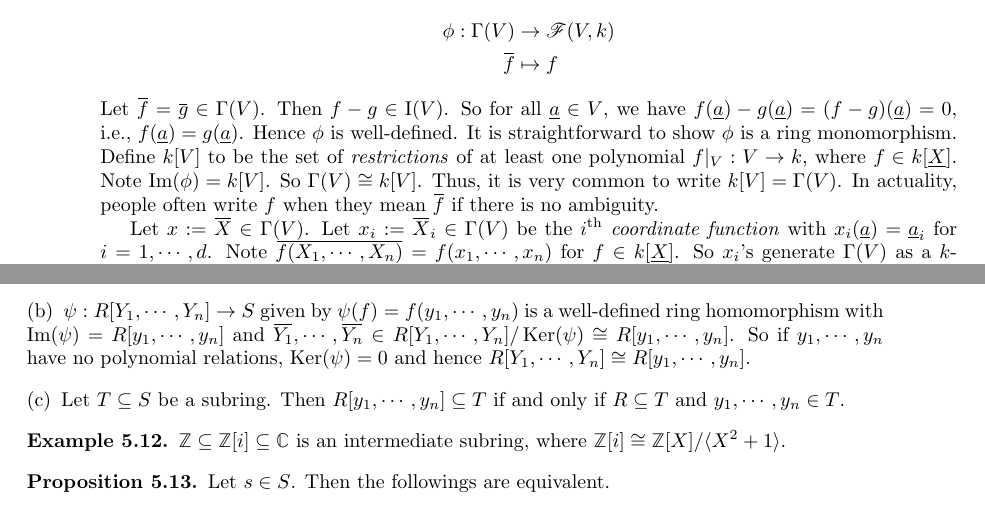
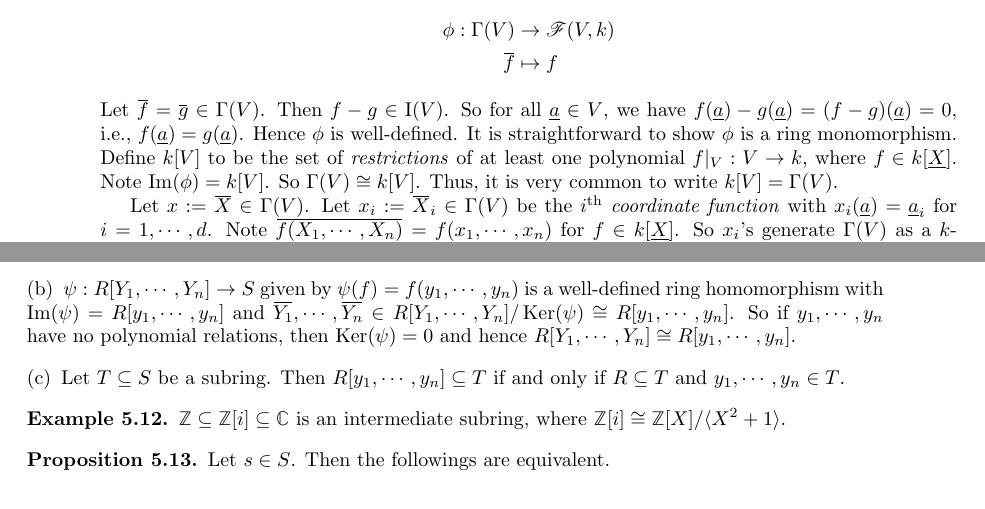
Before and after one commit to PromiseNotCool/CommutativeAlgebra, a LaTeX thesis (1.tex, which reads chapters/modulesAndIntegralDependence.tex, chapters/zariskiTopology.tex): two parts of pages 35 and 66 of 77, joined at a grey line, cut so that both start at the same text. Compiled offline with pdfLaTeX.

Commit message:
The first version after putting all the 6 chapters together.

```diff
--- a/chapters/modulesAndIntegralDependence.tex
+++ b/chapters/modulesAndIntegralDependence.tex
@@ -95,7 +95,7 @@ Let $R$ be a nonzero commutative ring with identity. Let $R \subseteq S$ be a su
     Let $y_1,\cdots,y_n \in S$.
     \begin{enumerate}
         \item $R[y_1,\cdots,y_n] = \{f(y_1,\cdots,y_n) \in S \mid f \in R[Y_1,\cdots,Y_n]\}$.
-        \item $\psi: R[Y_1,\cdots,Y_n] \to S$ given by $\psi(f) = f(y_1,\cdots,y_n)$ is a well-defined ring homomorphism with $\im(\psi) = R[y_1,\cdots,y_n]$ and $\overbar{Y_1},\cdots,\overbar {Y_n} \in R[Y_1,\cdots,Y_n]/\ker(\psi) \cong R[y_1,\cdots,y_n]$. So if $y_1,\cdots,y_n$ have no polynomial relations, $\ker(\psi) = 0$ and hence $R[Y_1,\cdots,Y_n] \cong R[y_1,\cdots,y_n]$.
+        \item $\psi: R[Y_1,\cdots,Y_n] \to S$ given by $\psi(f) = f(y_1,\cdots,y_n)$ is a well-defined ring homomorphism with $\im(\psi) = R[y_1,\cdots,y_n]$ and $\overbar{Y_1},\cdots,\overbar {Y_n} \in R[Y_1,\cdots,Y_n]/\ker(\psi) \cong R[y_1,\cdots,y_n]$. So if $y_1,\cdots,y_n$ have no polynomial relations, then $\ker(\psi) = 0$ and hence $R[Y_1,\cdots,Y_n] \cong R[y_1,\cdots,y_n]$.
         \item Let $T \subseteq S$ be a subring. Then $R[y_1,\cdots,y_n] \subseteq T$ if and only if $R \subseteq T$ and $y_1,\cdots,y_n \in T$.
     \end{enumerate}
 \end{fact}
--- a/chapters/zariskiTopology.tex
+++ b/chapters/zariskiTopology.tex
@@ -163,7 +163,7 @@ Let $R$ be a nonzero commutative ring with identity.
         \phi: \Gamma(V) & \to \ssF(V,k) \\
         \overbar f &\mapsto f
     \end{align*}
-    Let $\overbar f = \overbar g \in \Gamma(V)$. Then $f-g \in \operatorname{I}(V)$. So for all $\underline a \in V$, we have $f(\underline a)-g(\underline a) = (f-g)(\underline a) = 0$, i.e., $f(\underline a) = g(\underline a)$. Hence $\phi$ is well-defined. It is straightforward to show $\phi$ is a ring monomorphism. Define $k[V]$ to be the set of \emph{restrictions} of at least one polynomial $f|_V: V \to k$, where $f \in k[\underline X]$. Note $\im(\phi) = k[V]$. So $\Gamma(V) \cong k[V]$. Thus, it is very common to write $k[V] = \Gamma(V)$. In actuality, people often write $f$ when they mean $\overbar f$ if there is no ambiguity. \par
+    Let $\overbar f = \overbar g \in \Gamma(V)$. Then $f-g \in \operatorname{I}(V)$. So for all $\underline a \in V$, we have $f(\underline a)-g(\underline a) = (f-g)(\underline a) = 0$, i.e., $f(\underline a) = g(\underline a)$. Hence $\phi$ is well-defined. It is straightforward to show $\phi$ is a ring monomorphism. Define $k[V]$ to be the set of \emph{restrictions} of at least one polynomial $f|_V: V \to k$, where $f \in k[\underline X]$. Note $\im(\phi) = k[V]$. So $\Gamma(V) \cong k[V]$. Thus, it is very common to write $k[V] = \Gamma(V)$. \par
     Let $x: = \overbar{X} \in \Gamma(V)$. Let $x_i := \overbar X_i \in \Gamma(V)$ be the $i^{\text{th}}$ \emph{coordinate function} with $x_i(\underline a) = \underline a_i$ for $i = 1,\cdots,d$. Note $\overbar{f(X_1,\cdots,X_n)} = f(x_1,\cdots,x_n)$ for $f \in k[\underline X]$. So $x_i$'s generate $\Gamma(V)$ as a $k$-algebra, i.e., every element of $\Gamma(V)$ can be written as a polynomial in the $x_i$'s with coefficients from $k$. Hence we denote $k[V]=k[\underline x] = k[x_1,\cdots,x_d]$. Unlike in $k[\underline X]$, there may be nontrivial relations between the $x_i$'s in $k[\underline x]$. For example, in $\bbQ[x] = \bbQ[X]/\langle X^2-2 \rangle$, we have $0 = \overbar {X^2-2} = x^{2} - 2$ in $\bbQ[x]$, i.e., $x^{2} = 2$ in $\bbQ[x]$. \par
     We have
     \begin{align*}
```
Also changed, not shown: chapters/primaryDecomposition.tex (+2 -2 lines), chapters/zariskiTopology.tex (2 more changed lines).
